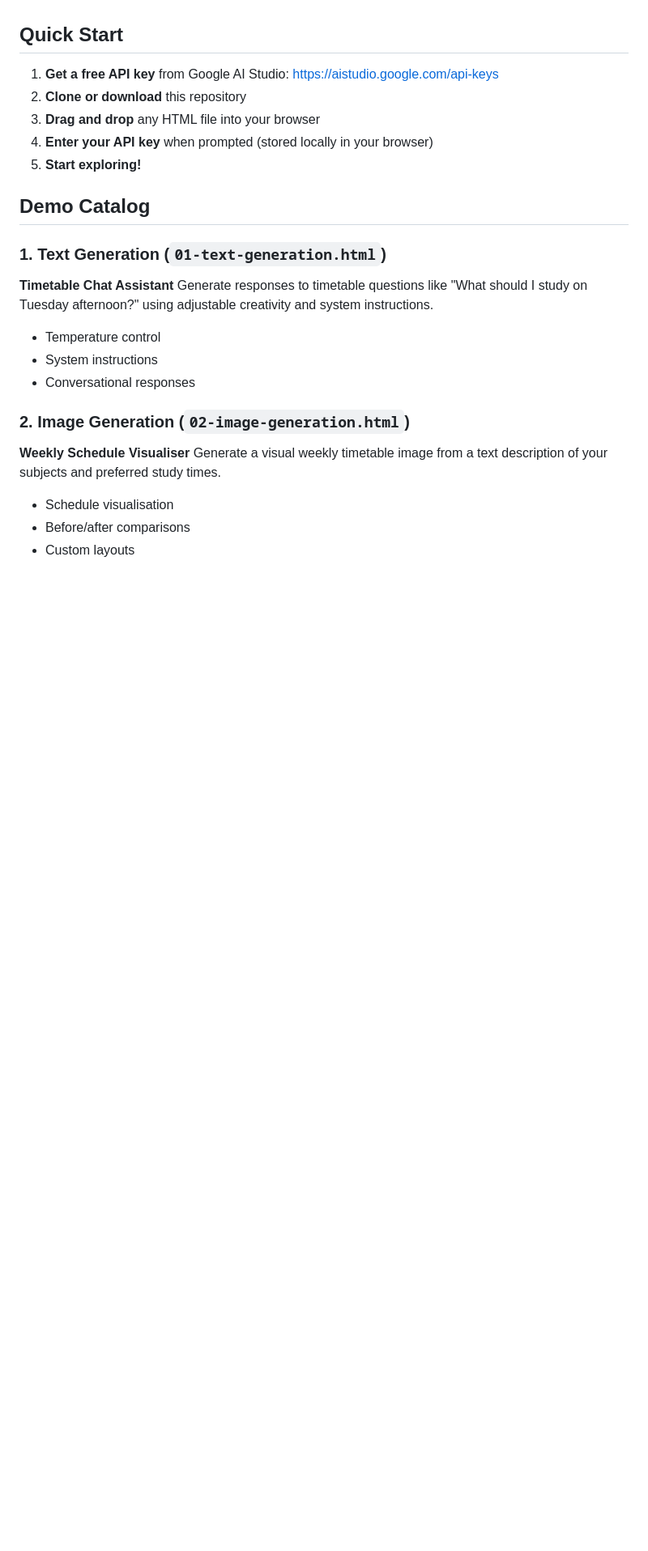
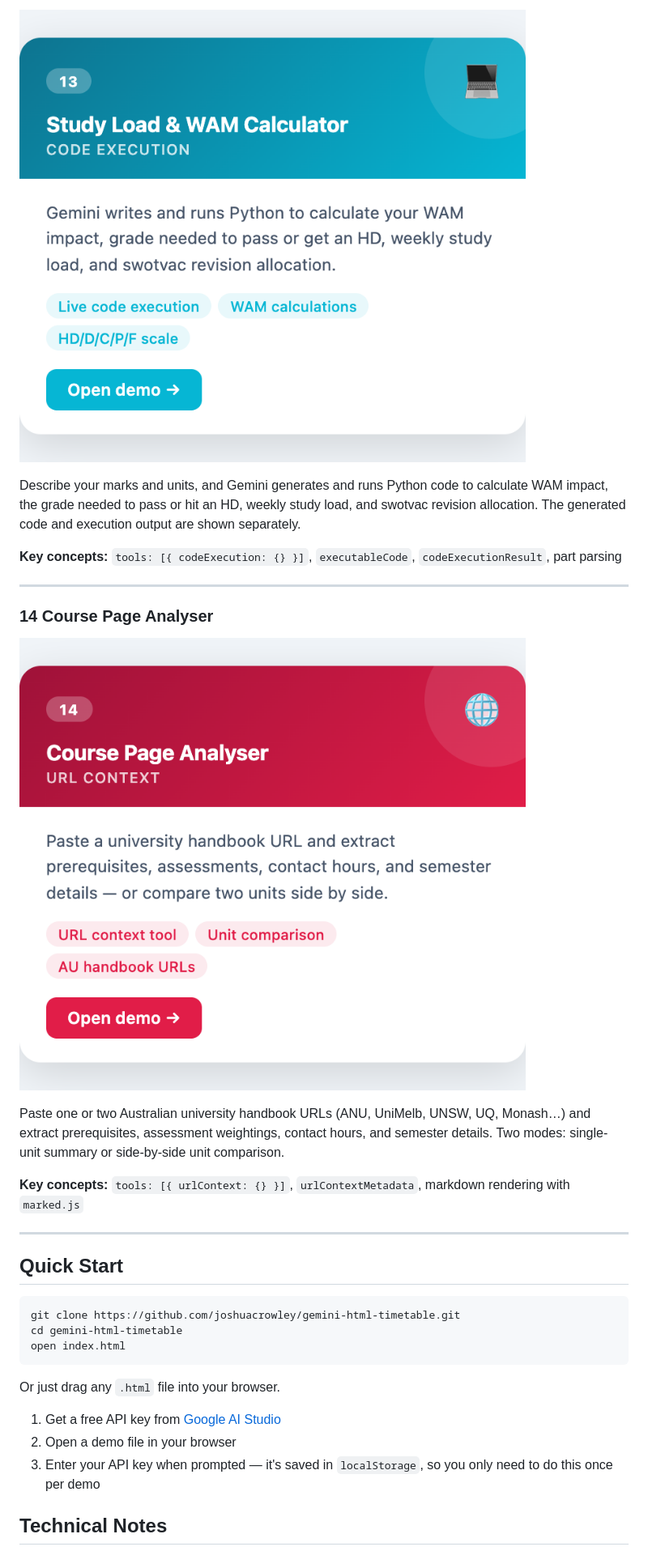
Before and after one commit to joshuacrowley/gemini-html-timetable, a Markdown page: README.md, the part around one of its changes. Shown at 81% size. Drawn GitHub-style; blank space fills up the shorter version.

````diff
--- a/README.md
+++ b/README.md
@@ -6,25 +156,34 @@ The goal of this collection is to help students and developers build a smart uni
+![13 card](cards/13-card.png)
+
+Describe your marks and units, and Gemini generates and runs Python code to calculate WAM impact, the grade needed to pass or hit an HD, weekly study load, and swotvac revision allocation. The generated code and execution output are shown separately.
+
+**Key concepts:** `tools: [{ codeExecution: {} }]`, `executableCode`, `codeExecutionResult`, part parsing
+
+---
+
+### 14 Course Page Analyser
+
+![14 card](cards/14-card.png)
+
+Paste one or two Australian university handbook URLs (ANU, UniMelb, UNSW, UQ, Monash…) and extract prerequisites, assessment weightings, contact hours, and semester details. Two modes: single-unit summary or side-by-side unit comparison.
+
+**Key concepts:** `tools: [{ urlContext: {} }]`, `urlContextMetadata`, markdown rendering with `marked.js`
+
+---
 
 ## Quick Start
 
-1. **Get a free API key** from Google AI Studio: https://aistudio.google.com/api-keys
-2. **Clone or download** this repository
-3. **Drag and drop** any HTML file into your browser
-4. **Enter your API key** when prompted (stored locally in your browser)
-5. **Start exploring!**
+```bash
+git clone https://github.com/joshuacrowley/gemini-html-timetable.git
+cd gemini-html-timetable
+open index.html
+```
 
-## Demo Catalog
+Or just drag any `.html` file into your browser.
 
-### 1. Text Generation (`01-text-generation.html`)
-**Timetable Chat Assistant**
-Generate responses to timetable questions like "What should I study on Tuesday afternoon?" using adjustable creativity and system instructions.
-- Temperature control
-- System instructions
-- Conversational responses
+1. Get a free API key from [Google AI Studio](https://aistudio.google.com/api-keys)
+2. Open a demo file in your browser
+3. Enter your API key when prompted — it's saved in `localStorage`, so you only need to do this once per demo
 
-### 2. Image Generation (`02-image-generation.html`)
-**Weekly Schedule Visualiser**
-Generate a visual weekly timetable image from a text description of your subjects and preferred study times.
-- Schedule visualisation
-- Before/after comparisons
-- Custom layouts
+## Technical Notes
 
````
Also changed, not shown: other parts of README.md (+167 -131 lines).
